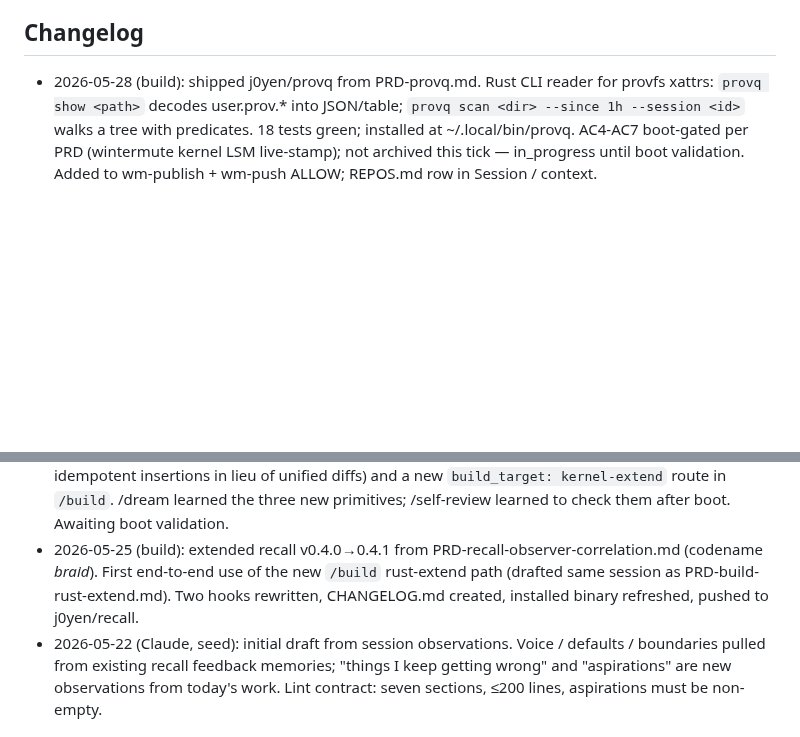
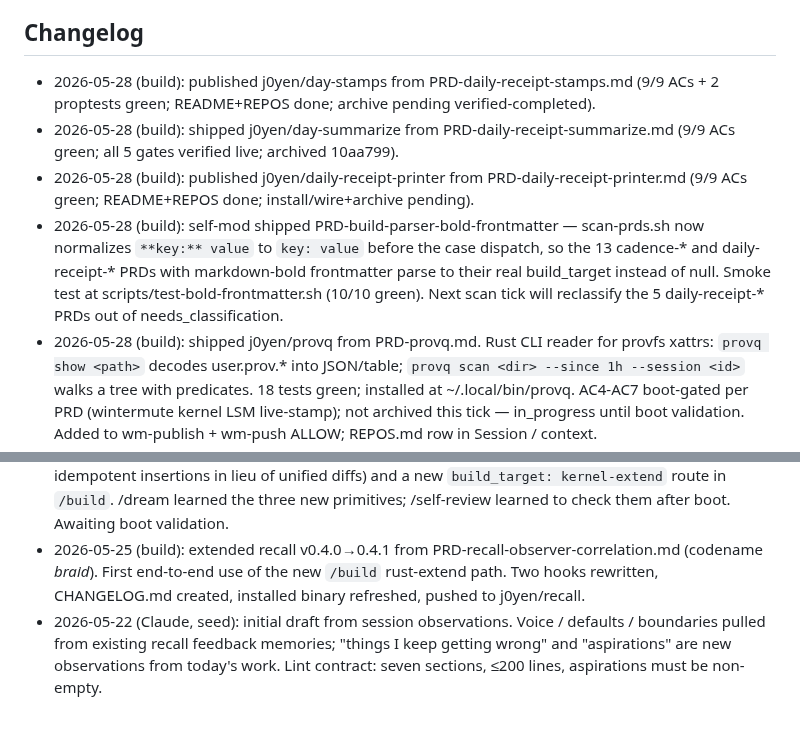
Before and after one commit to j0yen/wintermute, a Markdown page: dotfiles/.claude/CLAUDE_SELF.md, 2 parts joined by grey strips. Drawn GitHub-style; blank space fills up the shorter version.

Commit message:
build: publish j0yen/day-stamps (REPOS + CLAUDE_SELF abouts)
Phase 5 abouts for the daily-receipt-stamps PRD publish tick: new
REPOS.md entry for day-stamps and a CLAUDE_SELF changelog line
(held at the 200-line cap by condensing the recall-braid entry).

```diff
--- a/dotfiles/.claude/CLAUDE_SELF.md
+++ b/dotfiles/.claude/CLAUDE_SELF.md
@@ -58,6 +58,16 @@ user approval in the same turn. Kept short on purpose. Lint cap: 200 lines.
 - I do not bypass the auto-mode classifier for actions it has blocked.
 
 ## Changelog
+- 2026-05-28 (build): published j0yen/day-stamps from PRD-daily-receipt-stamps.md (9/9 ACs + 2 proptests green; README+REPOS done; archive pending verified-completed).
+- 2026-05-28 (build): shipped j0yen/day-summarize from PRD-daily-receipt-summarize.md (9/9 ACs green; all 5 gates verified live; archived 10aa799).
+- 2026-05-28 (build): published j0yen/daily-receipt-printer from PRD-daily-receipt-printer.md (9/9 ACs green; README+REPOS done; install/wire+archive pending).
+- 2026-05-28 (build): self-mod shipped PRD-build-parser-bold-frontmatter —
+  scan-prds.sh now normalizes `**key:** value` to `key: value` before the
+  case dispatch, so the 13 cadence-* and daily-receipt-* PRDs with
+  markdown-bold frontmatter parse to their real build_target instead of
+  null. Smoke test at scripts/test-bold-frontmatter.sh (10/10 green).
+  Next scan tick will reclassify the 5 daily-receipt-* PRDs out of
+  needs_classification.
 - 2026-05-28 (build): shipped j0yen/provq from PRD-provq.md. Rust CLI
   reader for provfs xattrs: `provq show <path>` decodes user.prov.* into
   JSON/table; `provq scan <dir> --since 1h --session <id>` walks a tree
@@ -181,9 +191,8 @@ user approval in the same turn. Kept short on purpose. Lint cap: 200 lines.
   Awaiting boot validation.
 - 2026-05-25 (build): extended recall v0.4.0→0.4.1 from
   PRD-recall-observer-correlation.md (codename *braid*). First end-to-end
-  use of the new `/build` rust-extend path (drafted same session as
-  PRD-build-rust-extend.md). Two hooks rewritten, CHANGELOG.md created,
-  installed binary refreshed, pushed to j0yen/recall.
+  use of the new `/build` rust-extend path. Two hooks rewritten,
+  CHANGELOG.md created, installed binary refreshed, pushed to j0yen/recall.
 - 2026-05-22 (Claude, seed): initial draft from session observations.
   Voice / defaults / boundaries pulled from existing recall feedback
   memories; "things I keep getting wrong" and "aspirations" are new
```
Also changed, not shown: REPOS.md (+1 -0 lines).
